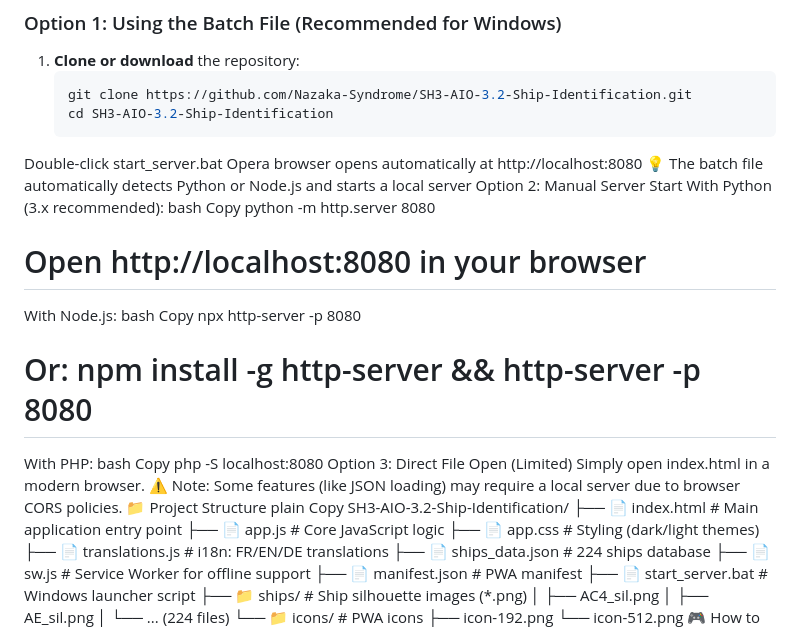
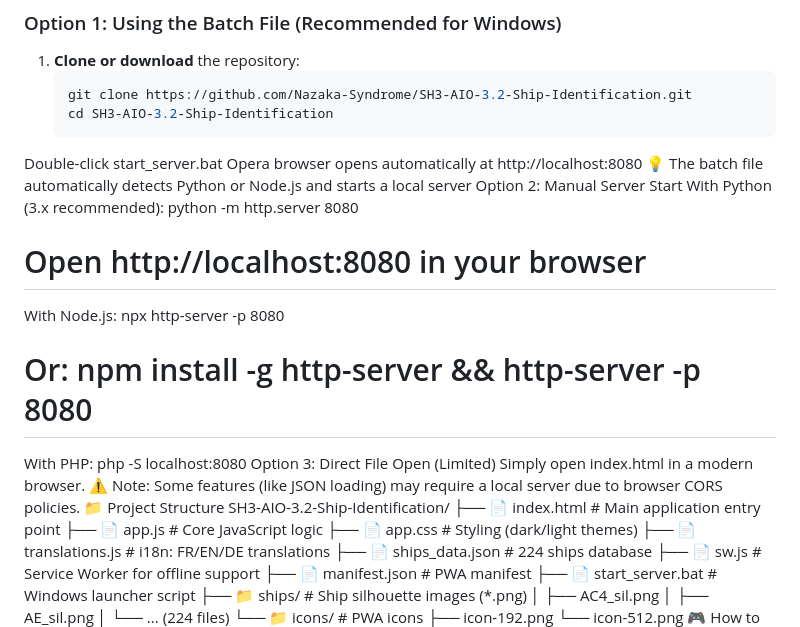
Before and after one commit to Nazaka-Syndrome/SH3-AIO-3.2-Ship-Identification, a Markdown page: README.md, the part around the change. Drawn GitHub-style.

```diff
--- a/README.md
+++ b/README.md
@@ -61,25 +61,17 @@ Opera browser opens automatically at http://localhost:8080
 💡 The batch file automatically detects Python or Node.js and starts a local server
 Option 2: Manual Server Start
 With Python (3.x recommended):
-bash
-Copy
 python -m http.server 8080
 # Open http://localhost:8080 in your browser
 With Node.js:
-bash
-Copy
 npx http-server -p 8080
 # Or: npm install -g http-server && http-server -p 8080
 With PHP:
-bash
-Copy
 php -S localhost:8080
 Option 3: Direct File Open (Limited)
 Simply open index.html in a modern browser.
 ⚠️ Note: Some features (like JSON loading) may require a local server due to browser CORS policies.
 📁 Project Structure
-plain
-Copy
 SH3-AIO-3.2-Ship-Identification/
 ├── 📄 index.html              # Main application entry point
 ├── 📄 app.js                  # Core JavaScript logic
```
